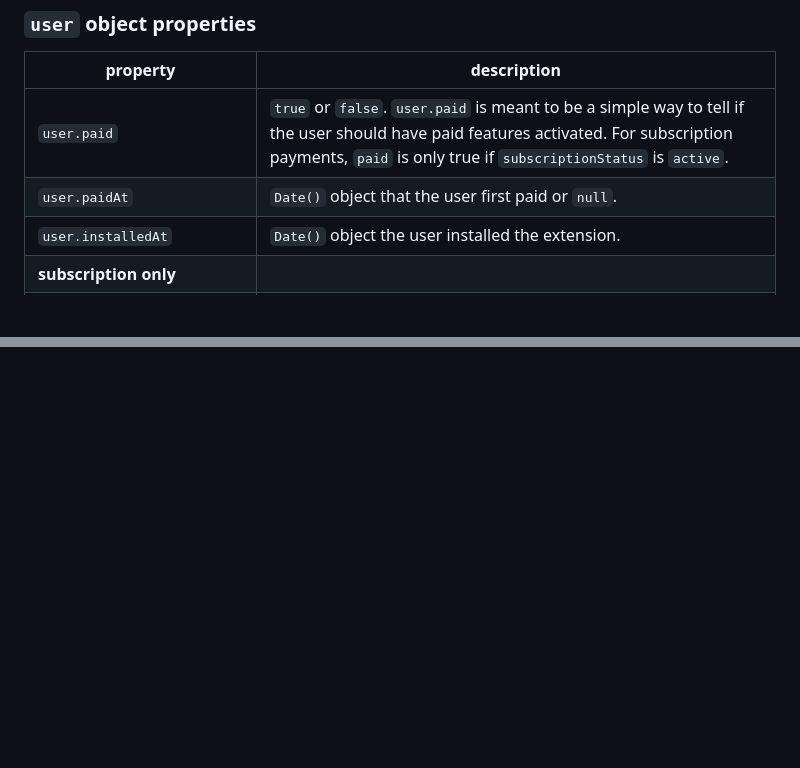
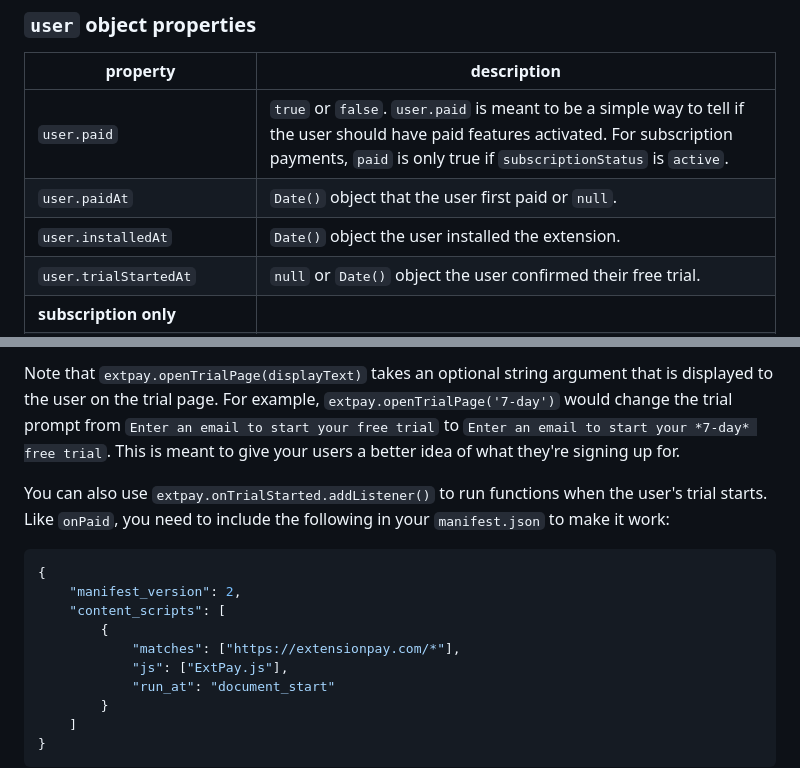
Before and after one commit to Glench/ExtPay, a Markdown page: README.md, 2 parts joined by grey strips. Rendered like a GitHub page; blank space fills up the shorter version.

````diff
--- a/README.md
+++ b/README.md
@@ -95,6 +96,7 @@ The `user` object returned from `extpay.getUser()` has the following properties:
 | `user.paid` | `true` or `false`. `user.paid` is meant to be a simple way to tell if the user should have paid features activated. For subscription payments, `paid` is only true if `subscriptionStatus` is `active`. |
 | `user.paidAt` | `Date()` object that the user first paid or `null`.|
 | `user.installedAt` | `Date()` object the user installed the extension. |
+| `user.trialStartedAt` | `null` or `Date()` object the user confirmed their free trial. |
 | **subscription only**| |
 | `user.subscriptionStatus` | One of `active`, `past_due`, or `canceled`. `active` means the user's subscription is paid-for. `past_due` means the user's most recent subscription payment has failed (expired card, insufficient funds, etc). `canceled` means that the user has canceled their subscription and the end of their last paid period has passed. [You can read more about how subscriptions work here](/docs/how_subscriptions_work.md). |
 | `user.subscriptionCancelAt` | `null` or `Date()` object that the user's subscription is set to cancel or did cancel at. |
@@ -163,0 +191,16 @@ The subscription management page looks something like this:
+Note that `extpay.openTrialPage(displayText)` takes an optional string argument that is displayed to the user on the trial page. For example, `extpay.openTrialPage('7-day')` would change the trial prompt from `Enter an email to start your free trial` to `Enter an email to start your *7-day* free trial`. This is meant to give your users a better idea of what they're signing up for.
+
+You can also use `extpay.onTrialStarted.addListener()` to run functions when the user's trial starts. Like `onPaid`, you need to include the following in your `manifest.json` to make it work:
+
+```json
+{
+    "manifest_version": 2,
+    "content_scripts": [
+        {
+            "matches": ["https://extensionpay.com/*"],
+            "js": ["ExtPay.js"],
+            "run_at": "document_start"
+        }
+    ]
+}
+```
````
Also changed, not shown: other parts of README.md (+26 -0 lines), docs/trial_page_screenshot.png (added), 6 other files.
